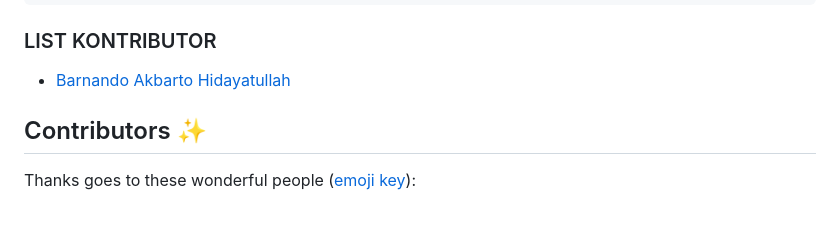
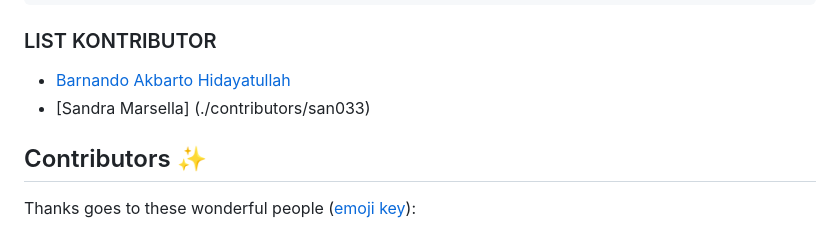
Before and after one commit to xxidbr9/binar-intro-to-html, a Markdown page: README.md, the part around one of its changes. Rendered like a GitHub page.

```diff
--- a/README.md
+++ b/README.md
@@ -101,6 +101,7 @@ fix: remove unused #25
 <!-- [nama_lengkap_kalian](./contributors/<username>) -->
 
 - [Barnando Akbarto Hidayatullah](./contributors/xxidbr9)
+- [Sandra Marsella] (./contributors/san033)
 
 <!-- YANG DIBAWAH INI SAMPAI BAWAH JANGAN DI EDIT -->
 <!-- INI OTOMATIS GENERATE DARI BOT -->
```
Also changed, not shown: other parts of README.md (+1 -0 lines).
